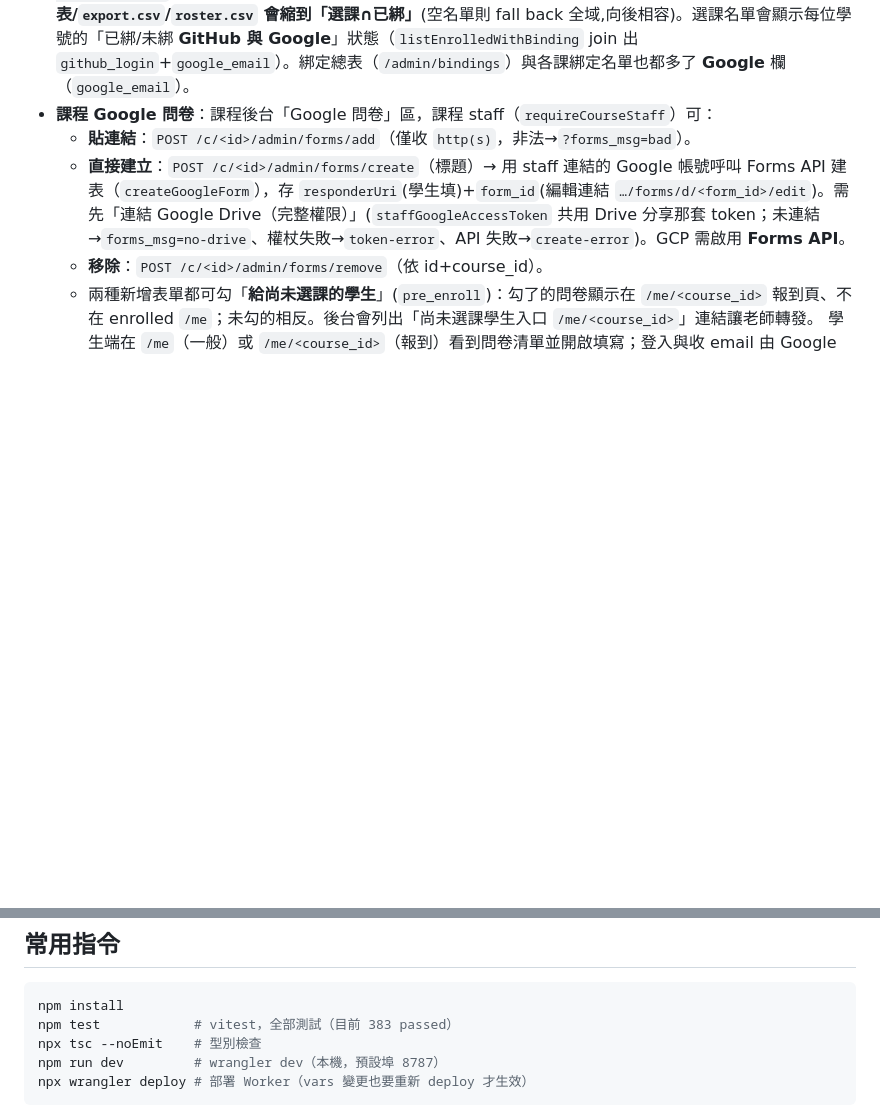
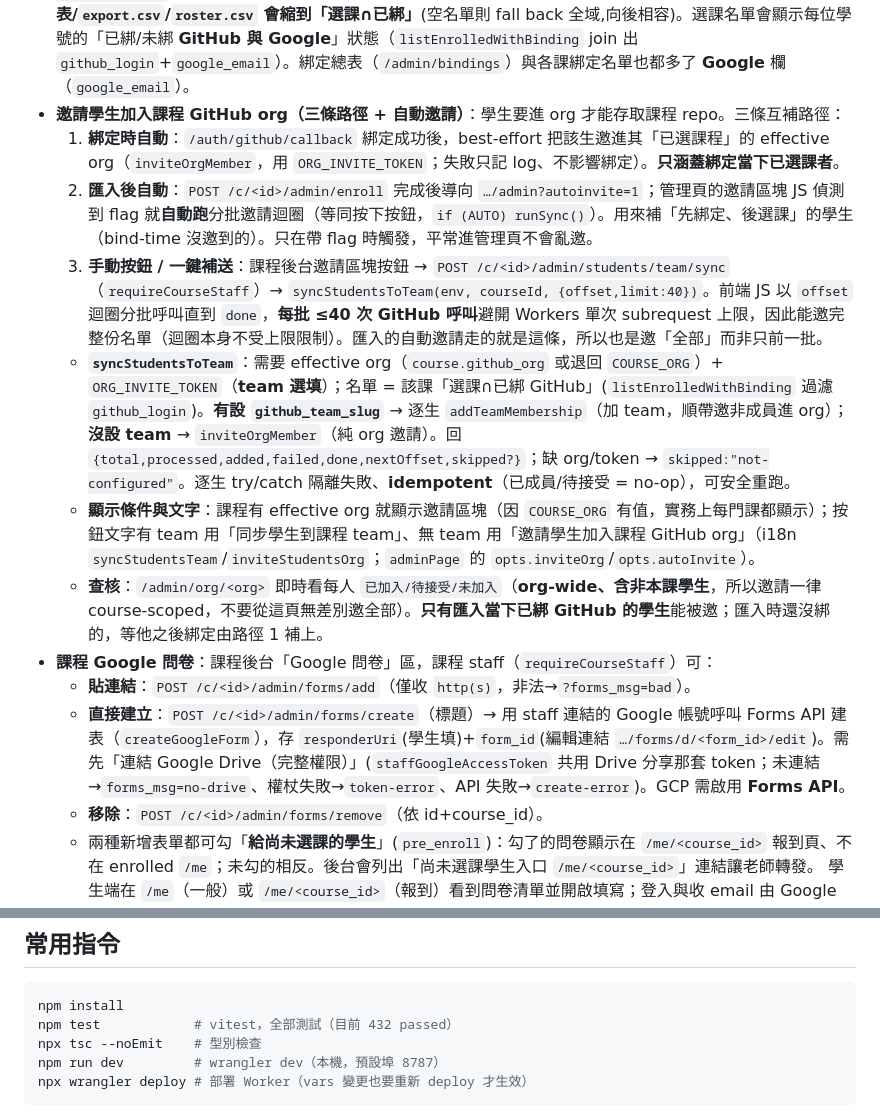
Before and after one commit to skhuang/maccount, a Markdown page: CLAUDE.md, 2 parts joined by grey strips. Drawn GitHub-style; blank space fills up the shorter version.

Commit message:
docs(claude): document org-invite paths + auto-invite on enroll
Co-Authored-By: Claude Opus 4.8 <noreply@anthropic.com>

````diff
--- a/CLAUDE.md
+++ b/CLAUDE.md
@@ -69,6 +69,13 @@
 - **邀請學生加入 Google Classroom**：課程後台「Google Classroom」區，`POST /c/<id>/admin/classroom/invite`（`requireCourseStaff`）→ 以 staff 連結的 Google（須為該 Classroom 老師）對「選課∩已綁 Google」學生逐一 `invitations.create`（role=STUDENT）。需 `course.google_classroom_id`（經 `parseClassroomId` 正規化，可填數字 id／`/c/` token／URL；未設→`classroom_msg=no-classroom`）+ 已連結 Drive（`staffGoogleAccessToken` 共用那把 token；未連結→`no-drive`）。409=已在班（計入 already）。flash `done:invited:already:errors:skipped`。`STAFF_GOOGLE_SCOPE` 已含 `classroom.rosters`；GCP 需啟用 **Classroom API**。
 - **課程 Google Meet 連結**：因 Classroom API 不提供班級 Meet link，改用**選填欄位** `google_meet_url`（課程設定填，遷移 `0014_courses_meet`）。學生在 `/me` 對應課程下看到「加入 Google Meet」連結（只渲染 http(s)）。
 - **匯入選課名單（enrollment）**：真相來源 = Moodle。兩條路徑：(1) **手動**：課程後台「選課名單」貼上學號(逗號/空白/換行分隔)`POST /c/<id>/admin/enroll`，勾「取代整份名單」= `replaceEnrollments`(與 Moodle 同步、未列出者移除)，否則 `bulkEnroll`(累加、idempotent)。(2) **API**：`POST /api/enrollments/ingest`(`Authorization: Bearer <GRADES_INGEST_TOKEN>`，body `{course_id, student_ids:[…], replace?}`)供 seminar-moodle 自動把 Moodle 參與者推進來。**一旦某課有選課名單,該課的綁定名單表/`export.csv`/`roster.csv` 會縮到「選課∩已綁」**(空名單則 fall back 全域,向後相容)。選課名單會顯示每位學號的「已綁/未綁 **GitHub 與 Google**」狀態（`listEnrolledWithBinding` join 出 `github_login`+`google_email`）。綁定總表（`/admin/bindings`）與各課綁定名單也都多了 **Google** 欄（`google_email`）。
+- **邀請學生加入課程 GitHub org（三條路徑 + 自動邀請）**：學生要進 org 才能存取課程 repo。三條互補路徑：
+  1. **綁定時自動**：`/auth/github/callback` 綁定成功後，best-effort 把該生邀進其「已選課程」的 effective org（`inviteOrgMember`，用 `ORG_INVITE_TOKEN`；失敗只記 log、不影響綁定）。**只涵蓋綁定當下已選課者**。
+  2. **匯入後自動**：`POST /c/<id>/admin/enroll` 完成後導向 `…/admin?autoinvite=1`；管理頁的邀請區塊 JS 偵測到 flag 就**自動跑**分批邀請迴圈（等同按下按鈕，`if (AUTO) runSync()`）。用來補「先綁定、後選課」的學生（bind-time 沒邀到的）。只在帶 flag 時觸發，平常進管理頁不會亂邀。
+  3. **手動按鈕 / 一鍵補送**：課程後台邀請區塊按鈕 → `POST /c/<id>/admin/students/team/sync`（`requireCourseStaff`）→ `syncStudentsToTeam(env, courseId, {offset,limit:40})`。前端 JS 以 `offset` 迴圈分批呼叫直到 `done`，**每批 ≤40 次 GitHub 呼叫**避開 Workers 單次 subrequest 上限，因此能邀完整份名單（迴圈本身不受上限限制）。匯入的自動邀請走的就是這條，所以也是邀「全部」而非只前一批。
+  - **`syncStudentsToTeam`**：需要 effective org（`course.github_org` 或退回 `COURSE_ORG`）+ `ORG_INVITE_TOKEN`（**team 選填**）；名單 = 該課「選課∩已綁 GitHub」(`listEnrolledWithBinding` 過濾 `github_login`)。**有設 `github_team_slug`** → 逐生 `addTeamMembership`（加 team，順帶邀非成員進 org）；**沒設 team** → `inviteOrgMember`（純 org 邀請）。回 `{total,processed,added,failed,done,nextOffset,skipped?}`；缺 org/token → `skipped:"not-configured"`。逐生 try/catch 隔離失敗、**idempotent**（已成員/待接受 = no-op），可安全重跑。
+  - **顯示條件與文字**：課程有 effective org 就顯示邀請區塊（因 `COURSE_ORG` 有值，實務上每門課都顯示）；按鈕文字有 team 用「同步學生到課程 team」、無 team 用「邀請學生加入課程 GitHub org」（i18n `syncStudentsTeam`/`inviteStudentsOrg`；`adminPage` 的 `opts.inviteOrg`/`opts.autoInvite`）。
+  - **查核**：`/admin/org/<org>` 即時看每人 `已加入/待接受/未加入`（**org-wide、含非本課學生**，所以邀請一律 course-scoped，不要從這頁無差別邀全部）。**只有匯入當下已綁 GitHub 的學生**能被邀；匯入時還沒綁的，等他之後綁定由路徑 1 補上。
 - **課程 Google 問卷**：課程後台「Google 問卷」區，課程 staff（`requireCourseStaff`）可：
   - **貼連結**：`POST /c/<id>/admin/forms/add`（僅收 `http(s)`，非法→`?forms_msg=bad`）。
   - **直接建立**：`POST /c/<id>/admin/forms/create`（標題）→ 用 staff 連結的 Google 帳號呼叫 Forms API 建表（`createGoogleForm`），存 `responderUri`(學生填)+`form_id`(編輯連結 `…/forms/d/<form_id>/edit`)。需先「連結 Google Drive（完整權限）」(`staffGoogleAccessToken` 共用 Drive 分享那套 token；未連結→`forms_msg=no-drive`、權杖失敗→`token-error`、API 失敗→`create-error`)。GCP 需啟用 **Forms API**。
@@ -82,7 +89,7 @@
 
 ```bash
 npm install
-npm test            # vitest，全部測試（目前 383 passed）
+npm test            # vitest，全部測試（目前 432 passed）
 npx tsc --noEmit    # 型別檢查
 npm run dev         # wrangler dev（本機，預設埠 8787）
 npx wrangler deploy # 部署 Worker（vars 變更也要重新 deploy 才生效）
````
